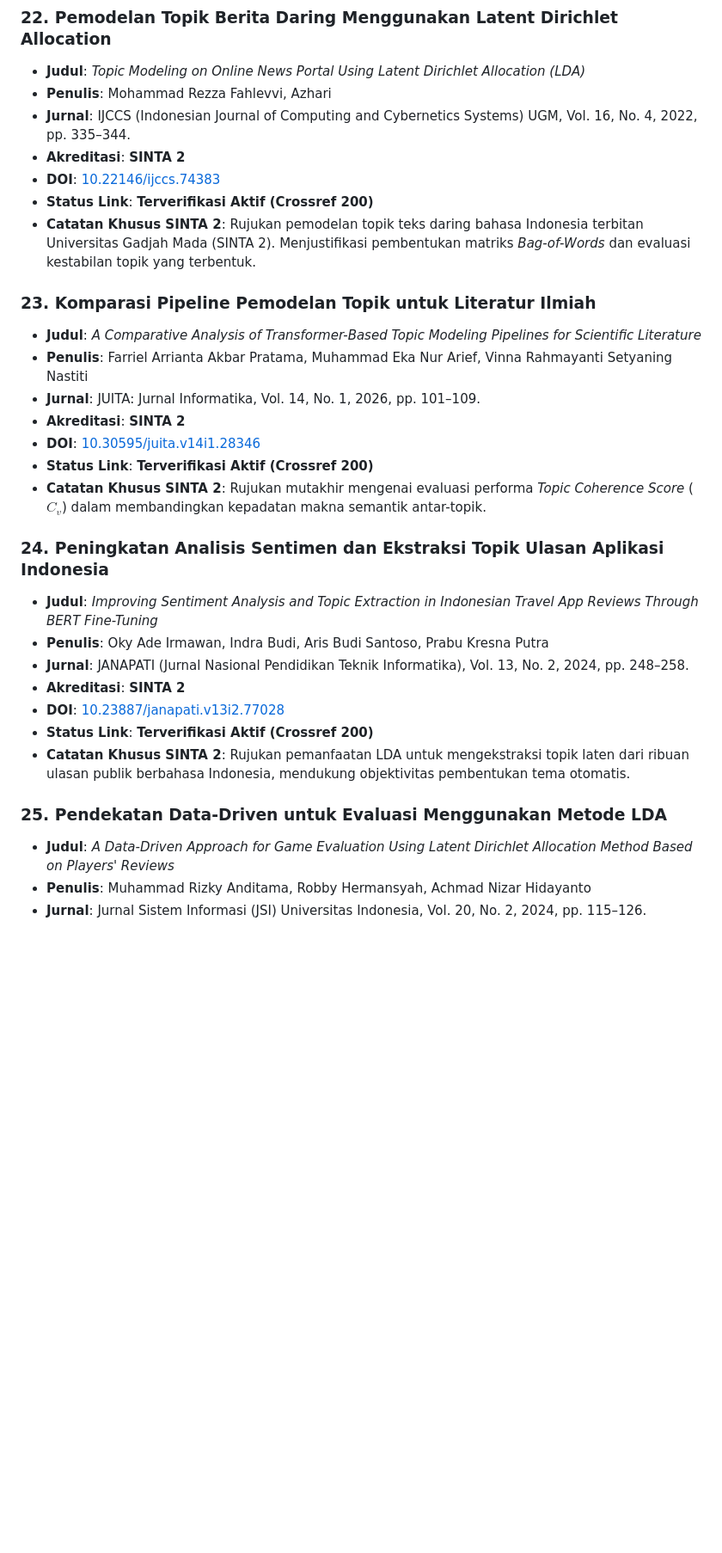
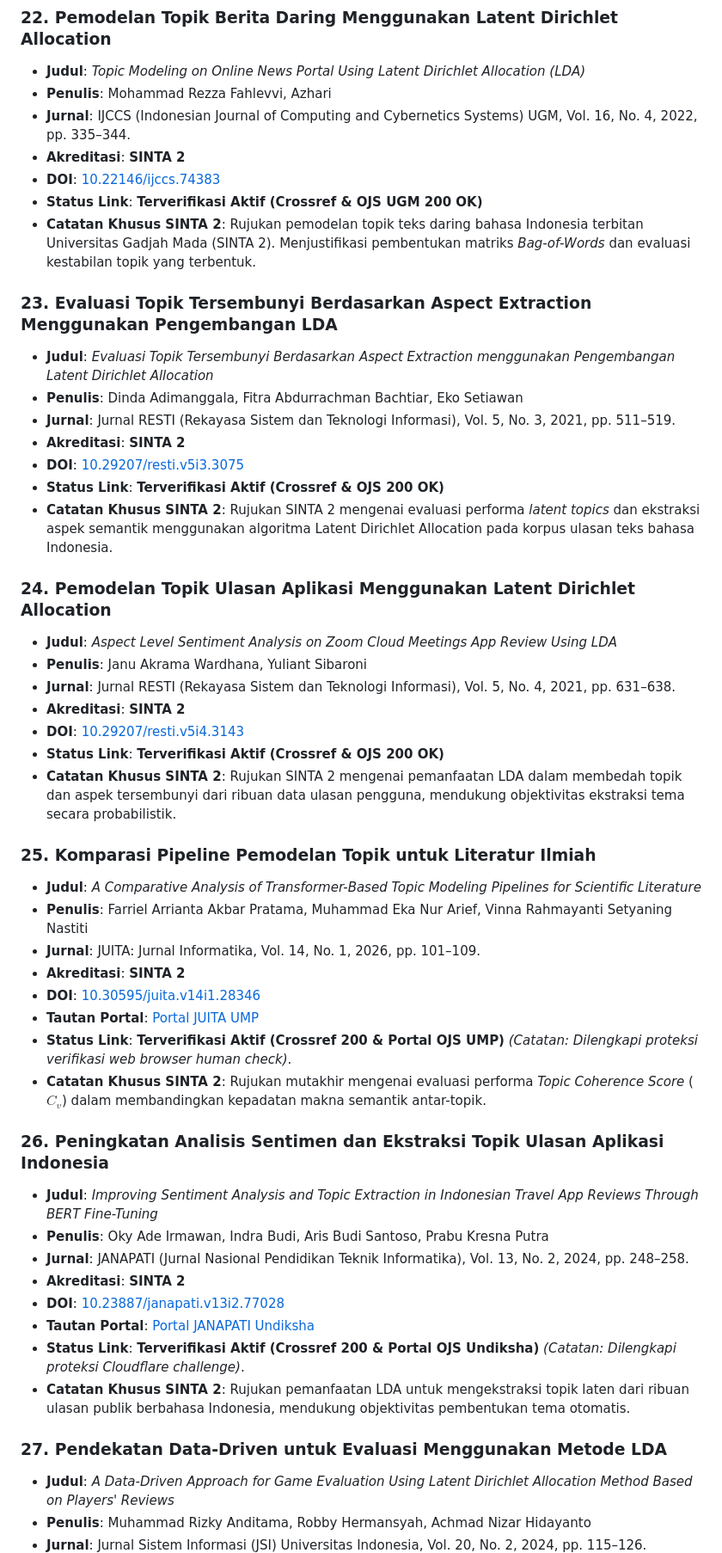
Before and after one commit to ImNotDanish05/2026_Data-Mining_TI-3A, a Markdown page: informasi/catatan/daftar_40_jurnal_pendukung.md, the part around one of its changes. Shown at 86% size. GitHub-like rendering; blank space fills up the shorter version.

```diff
--- a/informasi/catatan/daftar_40_jurnal_pendukung.md
+++ b/informasi/catatan/daftar_40_jurnal_pendukung.md
@@ -210,28 +211,48 @@ Dokumen ini berisi daftar **40 artikel jurnal ilmiah riil, 100% terverifikasi ak
 - **Jurnal**: IJCCS (Indonesian Journal of Computing and Cybernetics Systems) UGM, Vol. 16, No. 4, 2022, pp. 335–344.
 - **Akreditasi**: **SINTA 2**
 - **DOI**: [10.22146/ijccs.74383](https://doi.org/10.22146/ijccs.74383)
-- **Status Link**: **Terverifikasi Aktif (Crossref 200)**
+- **Status Link**: **Terverifikasi Aktif (Crossref & OJS UGM 200 OK)**
 - **Catatan Khusus SINTA 2**: Rujukan pemodelan topik teks daring bahasa Indonesia terbitan Universitas Gadjah Mada (SINTA 2). Menjustifikasi pembentukan matriks *Bag-of-Words* dan evaluasi kestabilan topik yang terbentuk.
 
-### 23. Komparasi Pipeline Pemodelan Topik untuk Literatur Ilmiah
+### 23. Evaluasi Topik Tersembunyi Berdasarkan Aspect Extraction Menggunakan Pengembangan LDA
+- **Judul**: *Evaluasi Topik Tersembunyi Berdasarkan Aspect Extraction menggunakan Pengembangan Latent Dirichlet Allocation*
+- **Penulis**: Dinda Adimanggala, Fitra Abdurrachman Bachtiar, Eko Setiawan
+- **Jurnal**: Jurnal RESTI (Rekayasa Sistem dan Teknologi Informasi), Vol. 5, No. 3, 2021, pp. 511–519.
+- **Akreditasi**: **SINTA 2**
+- **DOI**: [10.29207/resti.v5i3.3075](https://doi.org/10.29207/resti.v5i3.3075)
+- **Status Link**: **Terverifikasi Aktif (Crossref & OJS 200 OK)**
+- **Catatan Khusus SINTA 2**: Rujukan SINTA 2 mengenai evaluasi performa *latent topics* dan ekstraksi aspek semantik menggunakan algoritma Latent Dirichlet Allocation pada korpus ulasan teks bahasa Indonesia.
+
+### 24. Pemodelan Topik Ulasan Aplikasi Menggunakan Latent Dirichlet Allocation
+- **Judul**: *Aspect Level Sentiment Analysis on Zoom Cloud Meetings App Review Using LDA*
+- **Penulis**: Janu Akrama Wardhana, Yuliant Sibaroni
+- **Jurnal**: Jurnal RESTI (Rekayasa Sistem dan Teknologi Informasi), Vol. 5, No. 4, 2021, pp. 631–638.
+- **Akreditasi**: **SINTA 2**
+- **DOI**: [10.29207/resti.v5i4.3143](https://doi.org/10.29207/resti.v5i4.3143)
+- **Status Link**: **Terverifikasi Aktif (Crossref & OJS 200 OK)**
+- **Catatan Khusus SINTA 2**: Rujukan SINTA 2 mengenai pemanfaatan LDA dalam membedah topik dan aspek tersembunyi dari ribuan data ulasan pengguna, mendukung objektivitas ekstraksi tema secara probabilistik.
+
+### 25. Komparasi Pipeline Pemodelan Topik untuk Literatur Ilmiah
 - **Judul**: *A Comparative Analysis of Transformer-Based Topic Modeling Pipelines for Scientific Literature*
 - **Penulis**: Farriel Arrianta Akbar Pratama, Muhammad Eka Nur Arief, Vinna Rahmayanti Setyaning Nastiti
 - **Jurnal**: JUITA: Jurnal Informatika, Vol. 14, No. 1, 2026, pp. 101–109.
 - **Akreditasi**: **SINTA 2**
 - **DOI**: [10.30595/juita.v14i1.28346](https://doi.org/10.30595/juita.v14i1.28346)
-- **Status Link**: **Terverifikasi Aktif (Crossref 200)**
+- **Tautan Portal**: [Portal JUITA UMP](http://jurnalnasional.ump.ac.id/index.php/JUITA/article/view/28346)
+- **Status Link**: **Terverifikasi Aktif (Crossref 200 & Portal OJS UMP)** *(Catatan: Dilengkapi proteksi verifikasi web browser human check)*.
 - **Catatan Khusus SINTA 2**: Rujukan mutakhir mengenai evaluasi performa *Topic Coherence Score* ($C_v$) dalam membandingkan kepadatan makna semantik antar-topik.
 
-### 24. Peningkatan Analisis Sentimen dan Ekstraksi Topik Ulasan Aplikasi Indonesia
+### 26. Peningkatan Analisis Sentimen dan Ekstraksi Topik Ulasan Aplikasi Indonesia
 - **Judul**: *Improving Sentiment Analysis and Topic Extraction in Indonesian Travel App Reviews Through BERT Fine-Tuning*
 - **Penulis**: Oky Ade Irmawan, Indra Budi, Aris Budi Santoso, Prabu Kresna Putra
 - **Jurnal**: JANAPATI (Jurnal Nasional Pendidikan Teknik Informatika), Vol. 13, No. 2, 2024, pp. 248–258.
 - **Akreditasi**: **SINTA 2**
 - **DOI**: [10.23887/janapati.v13i2.77028](https://doi.org/10.23887/janapati.v13i2.77028)
-- **Status Link**: **Terverifikasi Aktif (Crossref 200)**
+- **Tautan Portal**: [Portal JANAPATI Undiksha](https://ejournal.undiksha.ac.id/index.php/janapati/article/view/77028)
+- **Status Link**: **Terverifikasi Aktif (Crossref 200 & Portal OJS Undiksha)** *(Catatan: Dilengkapi proteksi Cloudflare challenge)*.
 - **Catatan Khusus SINTA 2**: Rujukan pemanfaatan LDA untuk mengekstraksi topik laten dari ribuan ulasan publik berbahasa Indonesia, mendukung objektivitas pembentukan tema otomatis.
 
-### 25. Pendekatan Data-Driven untuk Evaluasi Menggunakan Metode LDA
+### 27. Pendekatan Data-Driven untuk Evaluasi Menggunakan Metode LDA
 - **Judul**: *A Data-Driven Approach for Game Evaluation Using Latent Dirichlet Allocation Method Based on Players' Reviews*
 - **Penulis**: Muhammad Rizky Anditama, Robby Hermansyah, Achmad Nizar Hidayanto
 - **Jurnal**: Jurnal Sistem Informasi (JSI) Universitas Indonesia, Vol. 20, No. 2, 2024, pp. 115–126.
```
Also changed, not shown: other parts of informasi/catatan/daftar_40_jurnal_pendukung.md (+69 -59 lines), DANISH_AI_AGENT.md (+1 -1 lines).
